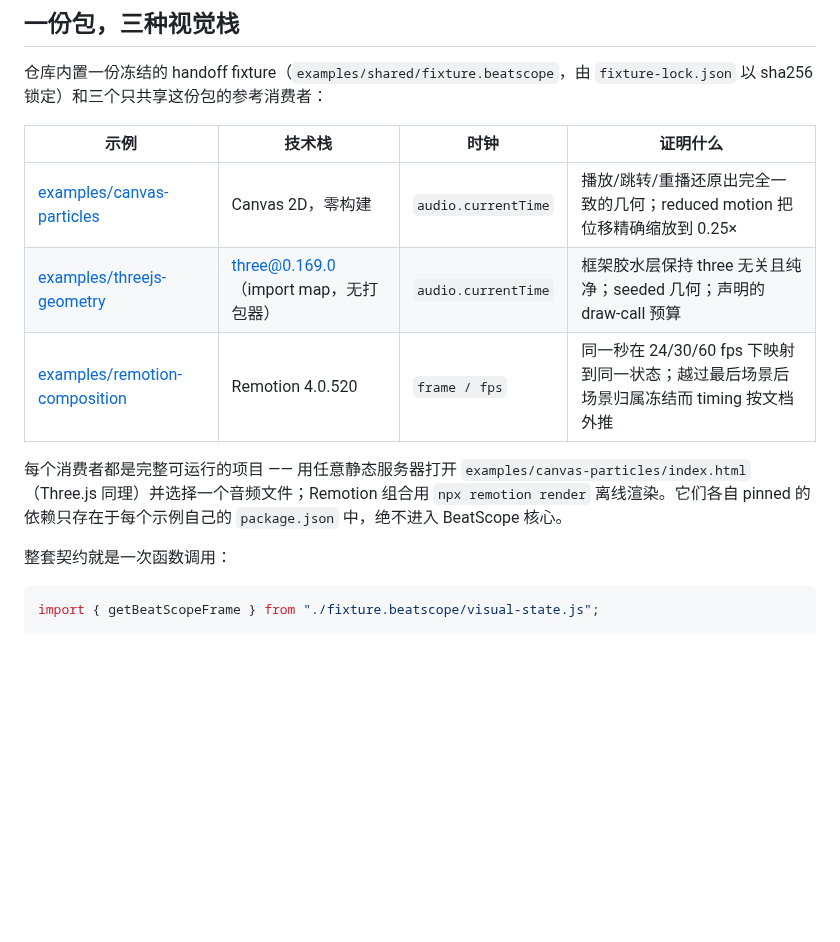
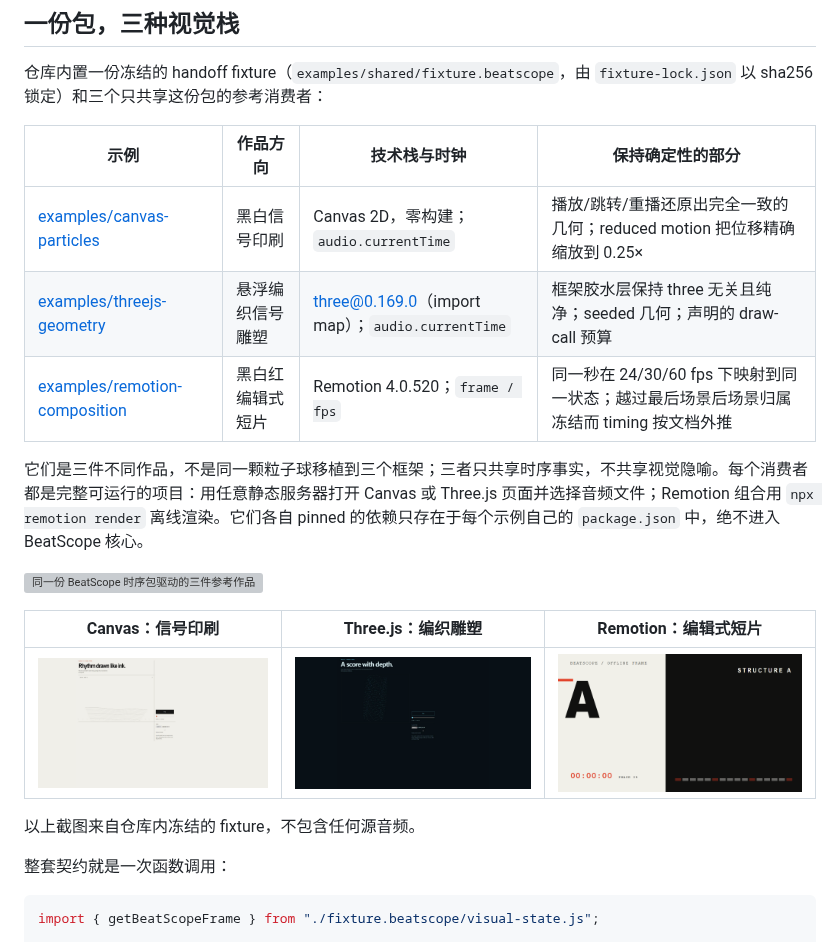
Before and after one commit to chosuicide/beatscope, a Markdown page: README.zh-CN.md, the part around the change. GitHub-like rendering; pictures changed too: docs/demo/consumer-canvas.png (added), docs/demo/consumer-remotion.png (added), docs/demo/consumer-threejs.png (added); blank space fills up the shorter version; grey boxes are pictures that could not be loaded.

```diff
--- a/README.zh-CN.md
+++ b/README.zh-CN.md
@@ -18,13 +18,21 @@ BeatScope 是一个本地音频响应乐器：把一首歌同时变成可播放
 
 仓库内置一份冻结的 handoff fixture（<code>examples/shared/fixture.beatscope</code>，由 <code>fixture-lock.json</code> 以 sha256 锁定）和三个只共享这份包的参考消费者：
 
-| 示例 | 技术栈 | 时钟 | 证明什么 |
+| 示例 | 作品方向 | 技术栈与时钟 | 保持确定性的部分 |
 | --- | --- | --- | --- |
-| [examples/canvas-particles](examples/canvas-particles) | Canvas 2D，零构建 | <code>audio.currentTime</code> | 播放/跳转/重播还原出完全一致的几何；reduced motion 把位移精确缩放到 0.25× |
-| [examples/threejs-geometry](examples/threejs-geometry) | three@0.169.0（import map，无打包器） | <code>audio.currentTime</code> | 框架胶水层保持 three 无关且纯净；seeded 几何；声明的 draw-call 预算 |
-| [examples/remotion-composition](examples/remotion-composition) | Remotion 4.0.520 | <code>frame / fps</code> | 同一秒在 24/30/60 fps 下映射到同一状态；越过最后场景后场景归属冻结而 timing 按文档外推 |
+| [examples/canvas-particles](examples/canvas-particles) | 黑白信号印刷 | Canvas 2D，零构建；<code>audio.currentTime</code> | 播放/跳转/重播还原出完全一致的几何；reduced motion 把位移精确缩放到 0.25× |
+| [examples/threejs-geometry](examples/threejs-geometry) | 悬浮编织信号雕塑 | three@0.169.0（import map）；<code>audio.currentTime</code> | 框架胶水层保持 three 无关且纯净；seeded 几何；声明的 draw-call 预算 |
+| [examples/remotion-composition](examples/remotion-composition) | 黑白红编辑式短片 | Remotion 4.0.520；<code>frame / fps</code> | 同一秒在 24/30/60 fps 下映射到同一状态；越过最后场景后场景归属冻结而 timing 按文档外推 |
 
-每个消费者都是完整可运行的项目 —— 用任意静态服务器打开 <code>examples/canvas-particles/index.html</code>（Three.js 同理）并选择一个音频文件；Remotion 组合用 <code>npx remotion render</code> 离线渲染。它们各自 pinned 的依赖只存在于每个示例自己的 <code>package.json</code> 中，绝不进入 BeatScope 核心。
+它们是三件不同作品，不是同一颗粒子球移植到三个框架；三者只共享时序事实，不共享视觉隐喻。每个消费者都是完整可运行的项目：用任意静态服务器打开 Canvas 或 Three.js 页面并选择音频文件；Remotion 组合用 <code>npx remotion render</code> 离线渲染。它们各自 pinned 的依赖只存在于每个示例自己的 <code>package.json</code> 中，绝不进入 BeatScope 核心。
+
+[![同一份 BeatScope 时序包驱动的三件参考作品](docs/demo/consumer-showcase.gif)](docs/demo/consumer-showcase.mp4)
+
+| Canvas：信号印刷 | Three.js：编织雕塑 | Remotion：编辑式短片 |
+| --- | --- | --- |
+| ![暖色黑白 Canvas 信号印刷](docs/demo/consumer-canvas.png) | ![冷色 Three.js 编织信号雕塑](docs/demo/consumer-threejs.png) | ![黑白红 Remotion 编辑式画面](docs/demo/consumer-remotion.png) |
+
+以上截图来自仓库内冻结的 fixture，不包含任何源音频。
 
 整套契约就是一次函数调用：
 
```
Also changed, not shown: README.md (+13 -5 lines), examples/remotion-composition/README.md (+9 -7 lines), 10 other files.
